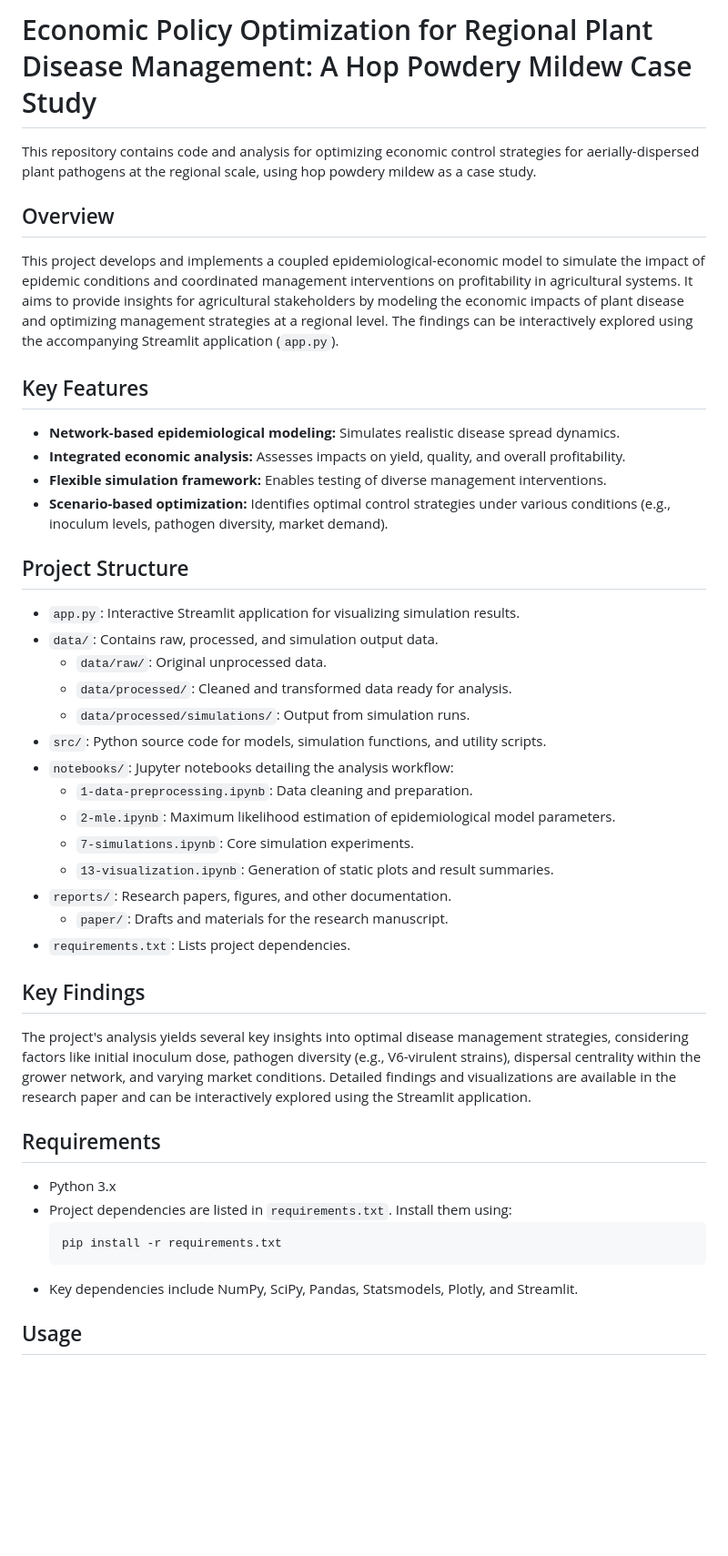
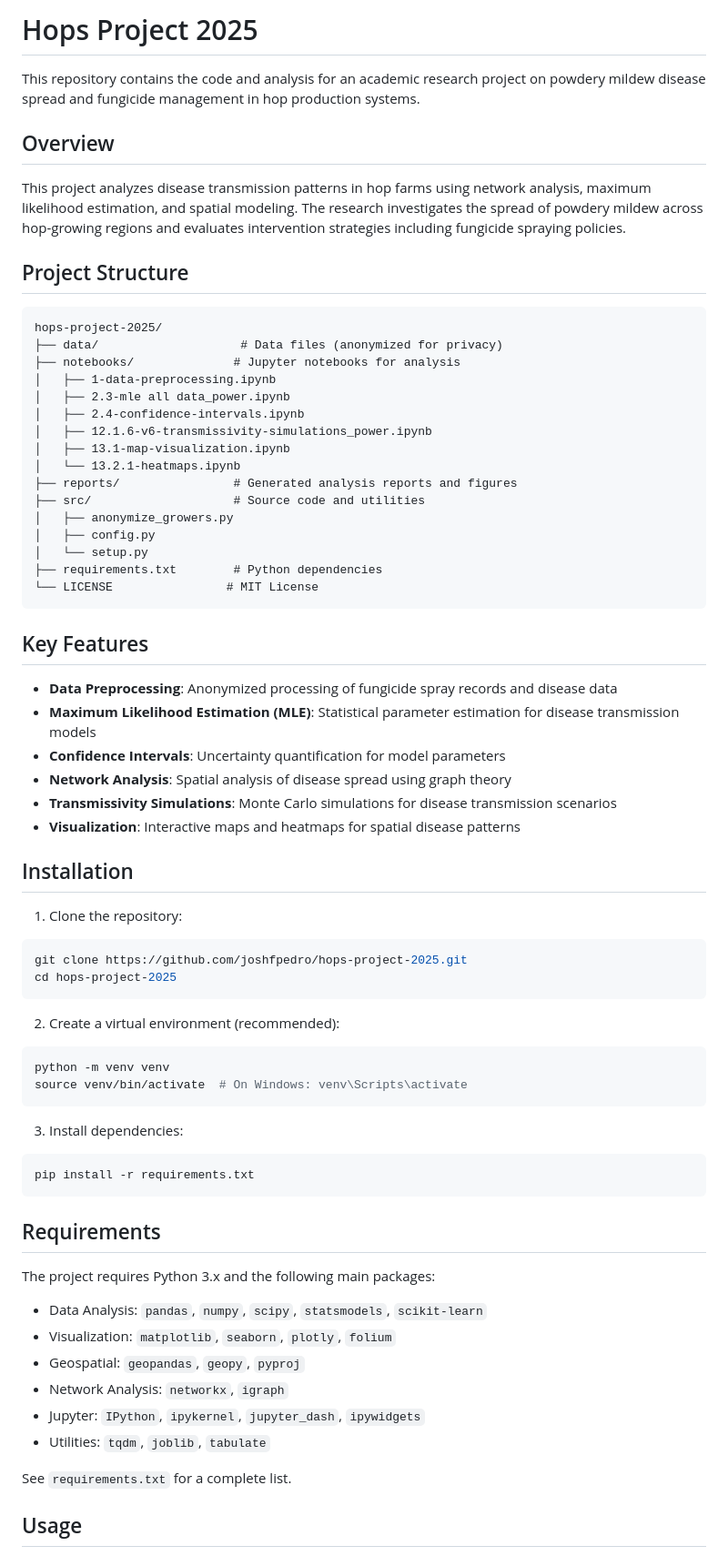
Before and after one commit to joshfpedro/hops-project-2025, a Markdown page: README.md, the part around one of its changes. Shown at 91% size. Drawn GitHub-style; blank space fills up the shorter version.

Commit message:
Add comprehensive README.md

````diff
--- a/README.md
+++ b/README.md
@@ -1,47 +1,72 @@
-# Economic Policy Optimization for Regional Plant Disease Management: A Hop Powdery Mildew Case Study
+# Hops Project 2025
 
-This repository contains code and analysis for optimizing economic control strategies for aerially-dispersed plant pathogens at the regional scale, using hop powdery mildew as a case study.
+This repository contains the code and analysis for an academic research project on powdery mildew disease spread and fungicide management in hop production systems.
 
 ## Overview
 
-This project develops and implements a coupled epidemiological-economic model to simulate the impact of epidemic conditions and coordinated management interventions on profitability in agricultural systems. It aims to provide insights for agricultural stakeholders by modeling the economic impacts of plant disease and optimizing management strategies at a regional level. The findings can be interactively explored using the accompanying Streamlit application (`app.py`).
+This project analyzes disease transmission patterns in hop farms using network analysis, maximum likelihood estimation, and spatial modeling. The research investigates the spread of powdery mildew across hop-growing regions and evaluates intervention strategies including fungicide spraying policies.
+
+## Project Structure
+
+```
+hops-project-2025/
+├── data/                    # Data files (anonymized for privacy)
+├── notebooks/              # Jupyter notebooks for analysis
+│   ├── 1-data-preprocessing.ipynb
+│   ├── 2.3-mle all data_power.ipynb
+│   ├── 2.4-confidence-intervals.ipynb
+│   ├── 12.1.6-v6-transmissivity-simulations_power.ipynb
+│   ├── 13.1-map-visualization.ipynb
+│   └── 13.2.1-heatmaps.ipynb
+├── reports/                # Generated analysis reports and figures
+├── src/                    # Source code and utilities
+│   ├── anonymize_growers.py
+│   ├── config.py
+│   └── setup.py
+├── requirements.txt        # Python dependencies
+└── LICENSE                # MIT License
+```
 
 ## Key Features
 
-- **Network-based epidemiological modeling:** Simulates realistic disease spread dynamics.
-- **Integrated economic analysis:** Assesses impacts on yield, quality, and overall profitability.
-- **Flexible simulation framework:** Enables testing of diverse management interventions.
-- **Scenario-based optimization:** Identifies optimal control strategies under various conditions (e.g., inoculum levels, pathogen diversity, market demand).
+- **Data Preprocessing**: Anonymized processing of fungicide spray records and disease data
+- **Maximum Likelihood Estimation (MLE)**: Statistical parameter estimation for disease transmission models
+- **Confidence Intervals**: Uncertainty quantification for model parameters
+- **Network Analysis**: Spatial analysis of disease spread using graph theory
+- **Transmissivity Simulations**: Monte Carlo simulations for disease transmission scenarios
+- **Visualization**: Interactive maps and heatmaps for spatial disease patterns
 
-## Project Structure
+## Installation
 
-- `app.py`: Interactive Streamlit application for visualizing simulation results.
-- `data/`: Contains raw, processed, and simulation output data.
-  - `data/raw/`: Original unprocessed data.
-  - `data/processed/`: Cleaned and transformed data ready for analysis.
-  - `data/processed/simulations/`: Output from simulation runs.
-- `src/`: Python source code for models, simulation functions, and utility scripts.
-- `notebooks/`: Jupyter notebooks detailing the analysis workflow:
-  - `1-data-preprocessing.ipynb`: Data cleaning and preparation.
-  - `2-mle.ipynb`: Maximum likelihood estimation of epidemiological model parameters.
-  - `7-simulations.ipynb`: Core simulation experiments.
-  - `13-visualization.ipynb`: Generation of static plots and result summaries.
-- `reports/`: Research papers, figures, and other documentation.
-  - `paper/`: Drafts and materials for the research manuscript.
-- `requirements.txt`: Lists project dependencies.
+1. Clone the repository:
+```bash
+git clone https://github.com/joshfpedro/hops-project-2025.git
+cd hops-project-2025
+```
 
-## Key Findings
+2. Create a virtual environment (recommended):
+```bash
+python -m venv venv
+source venv/bin/activate  # On Windows: venv\Scripts\activate
+```
 
-The project's analysis yields several key insights into optimal disease management strategies, considering factors like initial inoculum dose, pathogen diversity (e.g., V6-virulent strains), dispersal centrality within the grower network, and varying market conditions. Detailed findings and visualizations are available in the research paper and can be interactively explored using the Streamlit application.
+3. Install dependencies:
+```bash
+pip install -r requirements.txt
+```
 
 ## Requirements
 
-- Python 3.x
-- Project dependencies are listed in `requirements.txt`. Install them using:
-  ```bash
-  pip install -r requirements.txt
-  ```
-- Key dependencies include NumPy, SciPy, Pandas, Statsmodels, Plotly, and Streamlit.
+The project requires Python 3.x and the following main packages:
+
+- Data Analysis: `pandas`, `numpy`, `scipy`, `statsmodels`, `scikit-learn`
+- Visualization: `matplotlib`, `seaborn`, `plotly`, `folium`
+- Geospatial: `geopandas`, `geopy`, `pyproj`
+- Network Analysis: `networkx`, `igraph`
+- Jupyter: `IPython`, `ipykernel`, `jupyter_dash`, `ipywidgets`
+- Utilities: `tqdm`, `joblib`, `tabulate`
+
+See `requirements.txt` for a complete list.
 
 ## Usage
 
````
Also changed, not shown: other parts of README.md (+41 -26 lines).
